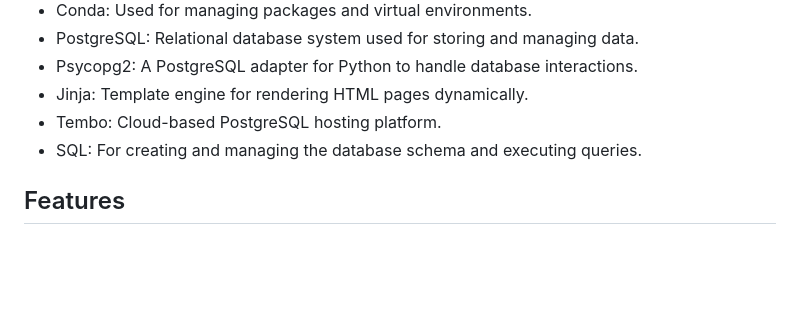
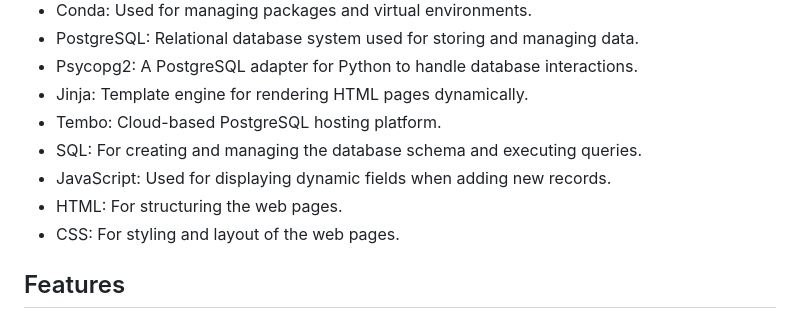
Before and after one commit to ziraaell/car-rental-database, a Markdown page: README.md, the part around the change. Rendered like a GitHub page; blank space fills up the shorter version.

```diff
--- a/README.md
+++ b/README.md
@@ -17,6 +17,9 @@ Car Rental is a database project designed to manage a car rental service. It ena
 - Jinja: Template engine for rendering HTML pages dynamically.
 - Tembo: Cloud-based PostgreSQL hosting platform.
 - SQL: For creating and managing the database schema and executing queries.
+- JavaScript: Used for displaying dynamic fields when adding new records.
+- HTML: For structuring the web pages.
+- CSS: For styling and layout of the web pages.
 
 
 ## Features
```
